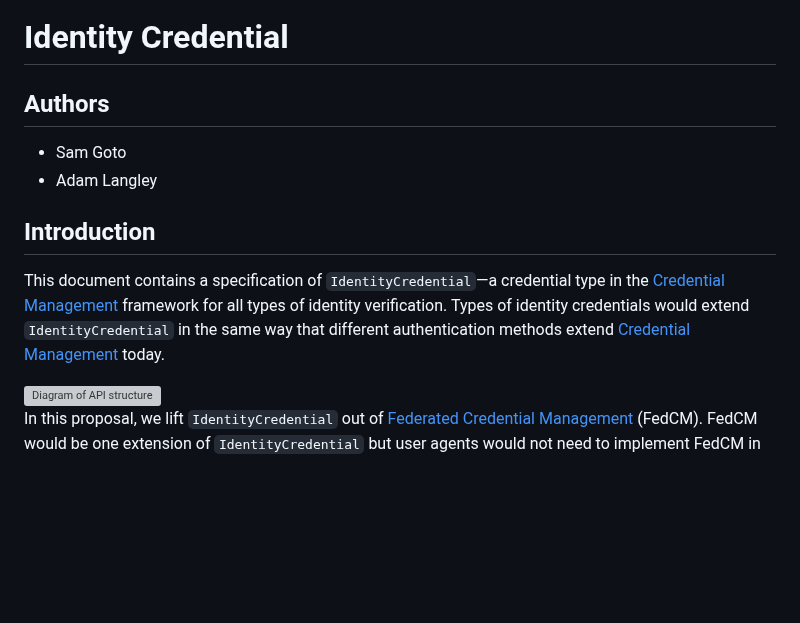
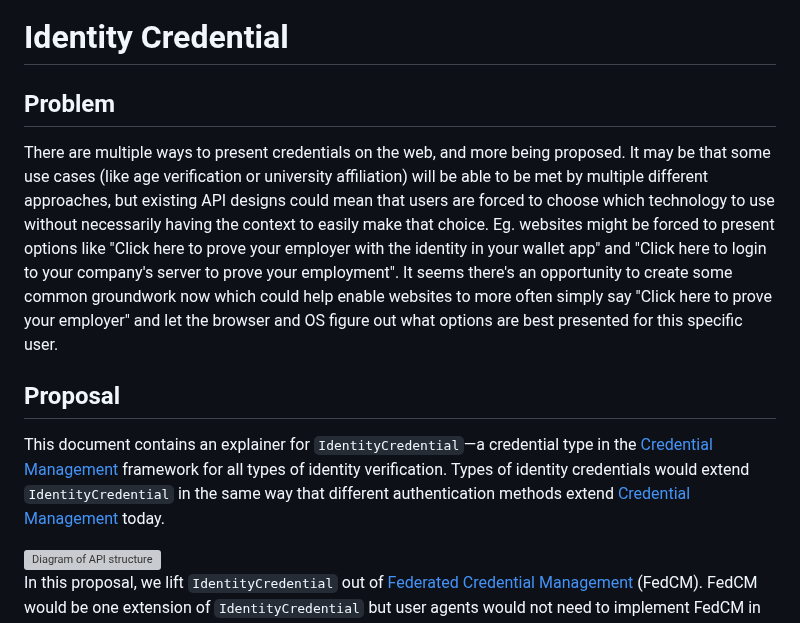
Before and after one commit to WICG/digital-credentials, a Markdown page: README.md, the part around the change. GitHub-like rendering; blank space fills up the shorter version; grey boxes are pictures that could not be loaded.

Commit message:
Update README.md
Make it into more of an explainer, starting with a problem statement.

```diff
--- a/README.md
+++ b/README.md
@@ -1,14 +1,13 @@
 
 # Identity Credential
 
-## Authors
+## Problem
 
-- Sam Goto
-- Adam Langley
+There are multiple ways to present credentials on the web, and more being proposed. It may be that some use cases (like age verification or university affiliation) will be able to be met by multiple different approaches, but existing API designs could mean that users are forced to choose which technology to use without necessarily having the context to easily make that choice. Eg. websites might be forced to present options like "Click here to prove your employer with the identity in your wallet app" and "Click here to login to your company's server to prove your employment". It seems there's an opportunity to create some common groundwork now which could help enable websites to more often simply say "Click here to prove your employer" and let the browser and OS figure out what options are best presented for this specific user.
 
-## Introduction
+## Proposal
 
-This document contains a specification of `IdentityCredential`—a credential type in the [Credential Management](https://www.w3.org/TR/credential-management-1/) framework for all types of identity verification. Types of identity credentials would extend `IdentityCredential` in the same way that different authentication methods extend [Credential Management](https://www.w3.org/TR/credential-management-1/) today.
+This document contains an explainer for `IdentityCredential`—a credential type in the [Credential Management](https://www.w3.org/TR/credential-management-1/) framework for all types of identity verification. Types of identity credentials would extend `IdentityCredential` in the same way that different authentication methods extend [Credential Management](https://www.w3.org/TR/credential-management-1/) today.
 
 <img src="./structure.svg" alt="Diagram of API structure" width="300px">
 
```
